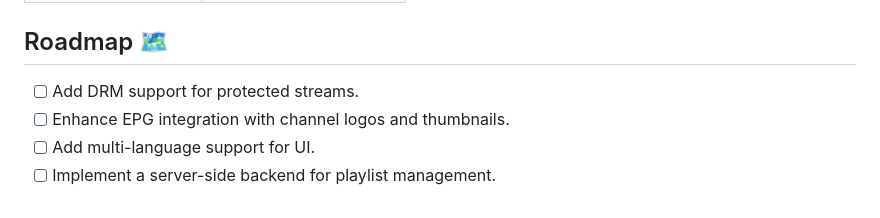
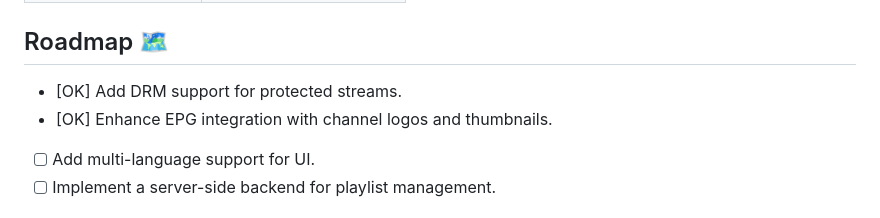
Before and after one commit to bugsfreeweb/iptv, a Markdown page: README.md, the part around the change. Rendered like a GitHub page.

```diff
--- a/README.md
+++ b/README.md
@@ -116,8 +116,8 @@ To use this player, you need:
 
 ## Roadmap 🗺️
 
-- [ ] Add DRM support for protected streams.
-- [ ] Enhance EPG integration with channel logos and thumbnails.
+- [OK] Add DRM support for protected streams.
+- [OK] Enhance EPG integration with channel logos and thumbnails.
 - [ ] Add multi-language support for UI.
 - [ ] Implement a server-side backend for playlist management.
 
```
